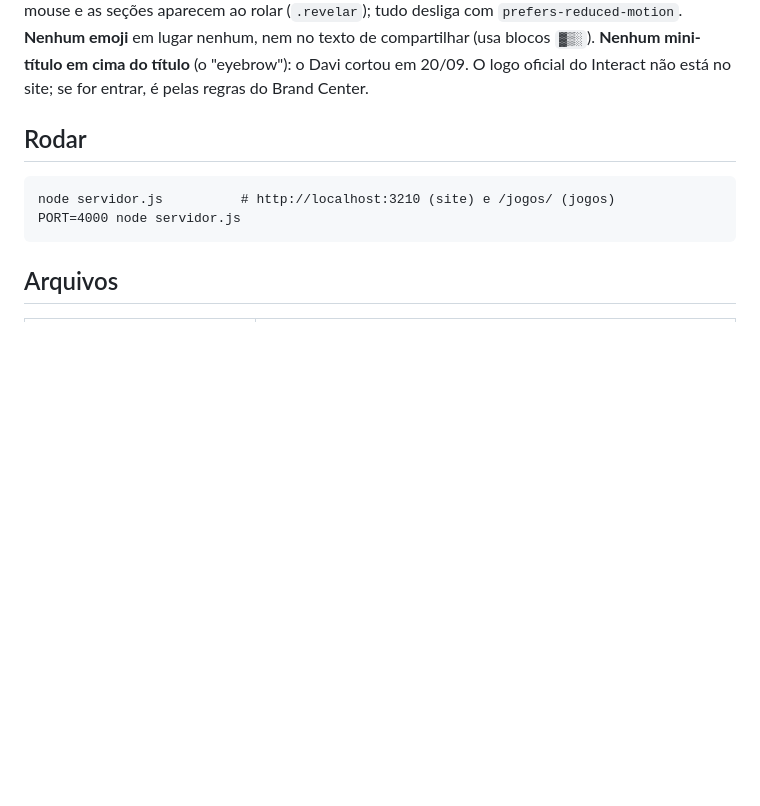
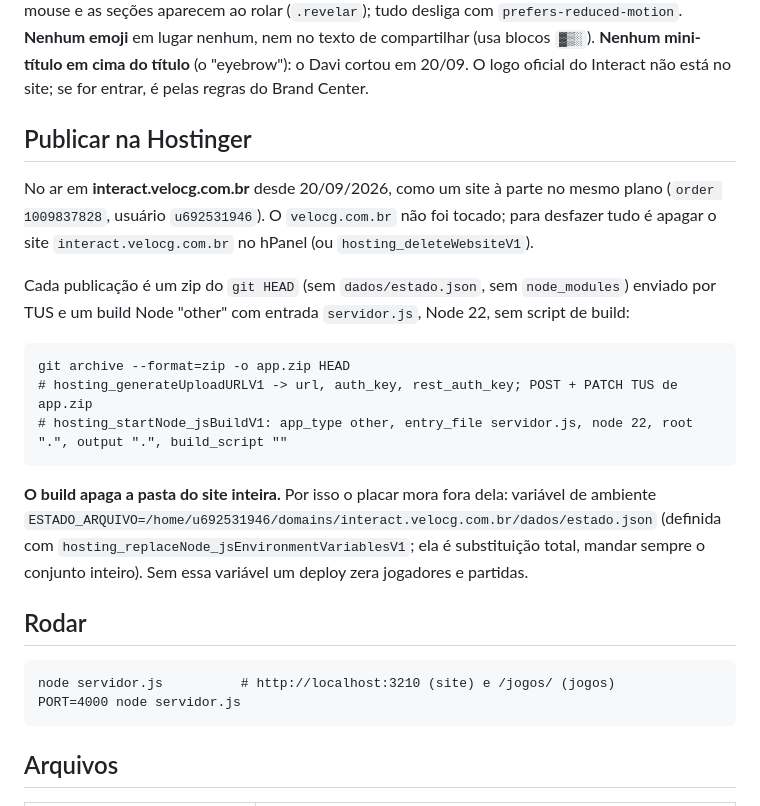
Before and after one commit to davigaborim/interact-jogos, a Markdown page: LEIA-ME.md, the part around the change. GitHub-like rendering; blank space fills up the shorter version.

Commit message:
LEIA-ME: como publicar em interact.velocg.com.br e por que o estado mora fora da pasta
Co-Authored-By: Claude Opus 5 <noreply@anthropic.com>

````diff
--- a/LEIA-ME.md
+++ b/LEIA-ME.md
@@ -61,6 +61,29 @@ fogem do dedo, os cartões inclinam com o mouse e as seções aparecem ao rolar
 nenhum, nem no texto de compartilhar (usa blocos `▓▒░`). **Nenhum
 mini-título em cima do título** (o "eyebrow"): o Davi cortou em 20/09. O logo oficial do
 Interact não está no site; se for entrar, é pelas regras do Brand Center.
+
+## Publicar na Hostinger
+
+No ar em **interact.velocg.com.br** desde 20/09/2026, como um site à parte
+no mesmo plano (`order 1009837828`, usuário `u692531946`). O `velocg.com.br`
+não foi tocado; para desfazer tudo é apagar o site
+`interact.velocg.com.br` no hPanel (ou `hosting_deleteWebsiteV1`).
+
+Cada publicação é um zip do `git HEAD` (sem `dados/estado.json`, sem
+`node_modules`) enviado por TUS e um build Node "other" com entrada
+`servidor.js`, Node 22, sem script de build:
+
+```
+git archive --format=zip -o app.zip HEAD
+# hosting_generateUploadURLV1 -> url, auth_key, rest_auth_key; POST + PATCH TUS de app.zip
+# hosting_startNode_jsBuildV1: app_type other, entry_file servidor.js, node 22, root ".", output ".", build_script ""
+```
+
+**O build apaga a pasta do site inteira.** Por isso o placar mora fora
+dela: variável de ambiente `ESTADO_ARQUIVO=/home/u692531946/domains/interact.velocg.com.br/dados/estado.json`
+(definida com `hosting_replaceNode_jsEnvironmentVariablesV1`; ela é
+substituição total, mandar sempre o conjunto inteiro). Sem essa variável
+um deploy zera jogadores e partidas.
 
 ## Rodar
 
````
